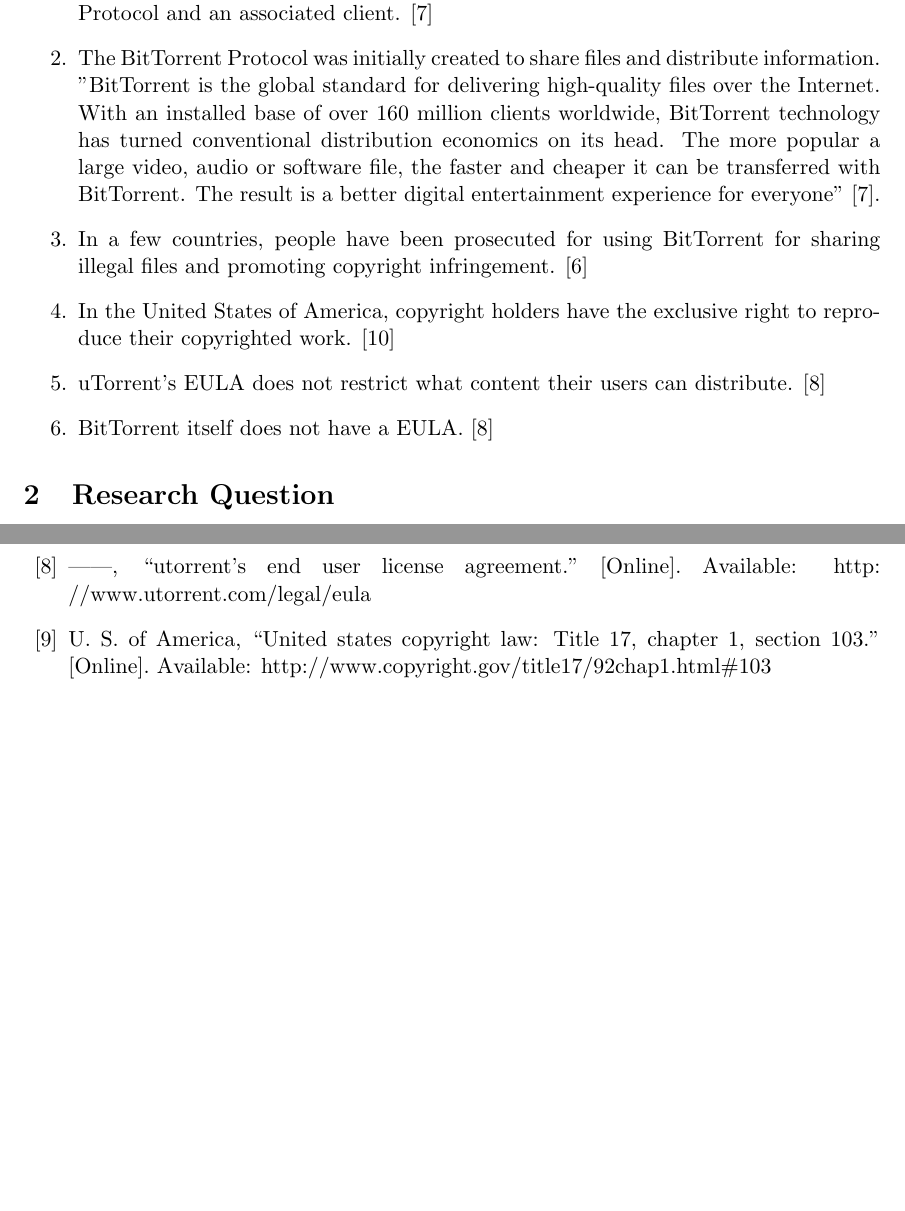
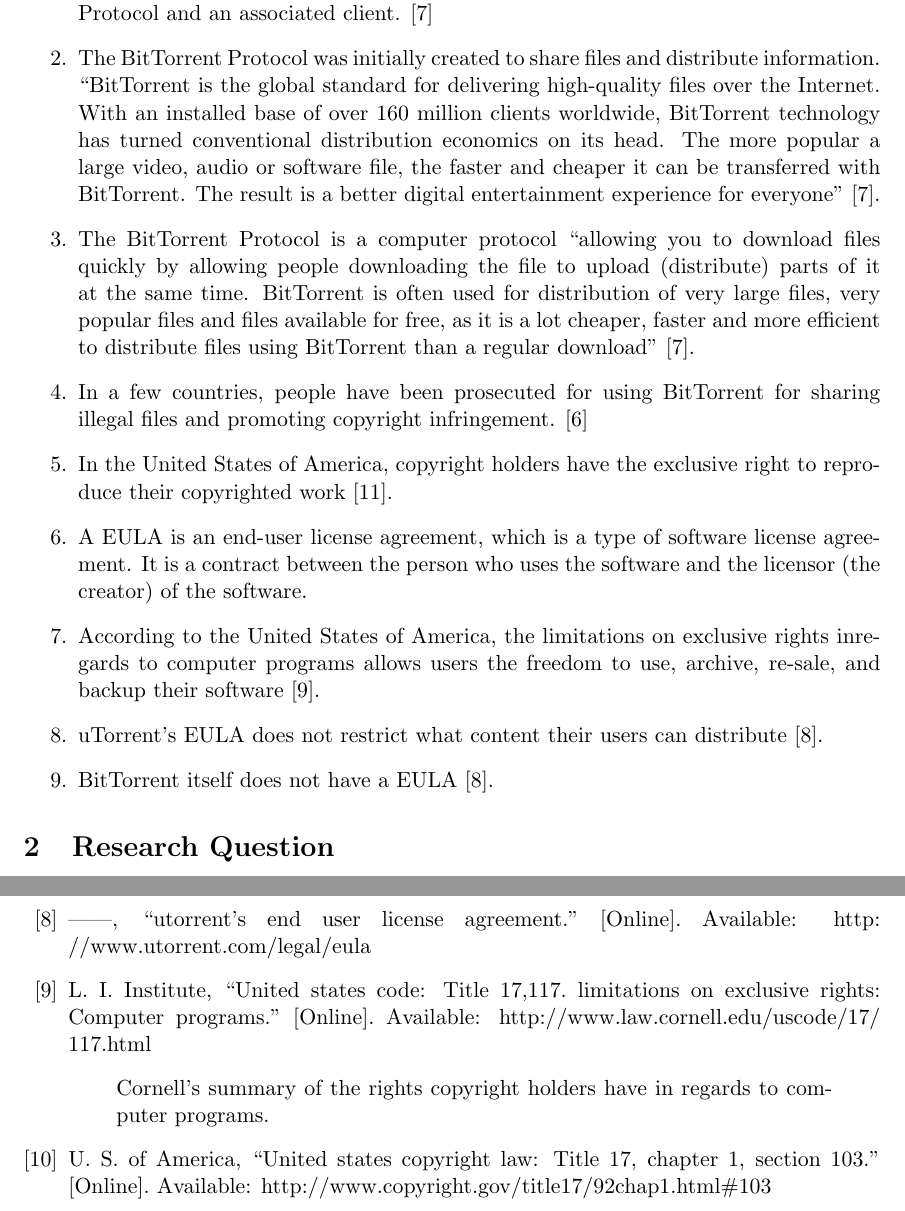
Before and after one commit to icco/CSC300, a LaTeX paper (termpaper/texreport.tex): two parts of pages 3 and 7 of 8, joined at a grey line, cut so that both start at the same text, the shorter picture padded with empty space. Compiled offline with pdfLaTeX.

Commit message:
Added some facts.

```diff
--- a/termpaper/texreport.tex
+++ b/termpaper/texreport.tex
@@ -43,14 +43,18 @@
 %%%%%%%%%%%%%%%%%%%%
 %%% Known Facts %%%%
 %%%%%%%%%%%%%%%%%%%%
+
 \section{Facts}
 \begin{enumerate}
 \item BitTorrent Inc. is a company founded by Brian Cohen and maintains the BitTorrent Protocol and an associated client. \cite{btabout}
-\item The BitTorrent Protocol was initially created to share files and distribute information. "BitTorrent is the global standard for delivering high-quality files over the Internet. With an installed base of over 160 million clients worldwide, BitTorrent technology has turned conventional distribution economics on its head. The more popular a large video, audio or software file, the faster and cheaper it can be transferred with BitTorrent. The result is a better digital entertainment experience for everyone" \cite{btabout}.
+\item The BitTorrent Protocol was initially created to share files and distribute information. ``BitTorrent is the global standard for delivering high-quality files over the Internet. With an installed base of over 160 million clients worldwide, BitTorrent technology has turned conventional distribution economics on its head. The more popular a large video, audio or software file, the faster and cheaper it can be transferred with BitTorrent. The result is a better digital entertainment experience for everyone'' \cite{btabout}.
+\item The BitTorrent Protocol is a computer protocol ``allowing you to download files quickly by allowing people downloading the file to upload (distribute) parts of it at the same time. BitTorrent is often used for distribution of very large files, very popular files and files available for free, as it is a lot cheaper, faster and more efficient to distribute files using BitTorrent than a regular download'' \cite{btabout}.
 \item In a few countries, people have been prosecuted for using BitTorrent for sharing illegal files and promoting copyright infringement. \cite{tpbverdict}
-\item In the United States of America, copyright holders have the exclusive right to reproduce their copyrighted work. \cite{t17c1s106}
-\item uTorrent's EULA does not restrict what content their users can distribute. \cite{utorrentEula}
-\item BitTorrent itself does not have a EULA. \cite{utorrentEula}
+\item In the United States of America, copyright holders have the exclusive right to reproduce their copyrighted work \cite{t17c1s106}.
+\item A EULA is an end-user license agreement, which is a type of software license agreement. It is a contract between the person who uses the software and the licensor (the creator) of the software.
+\item According to the United States of America, the limitations on exclusive rights inregards to computer programs allows users the freedom to use, archive, re-sale, and backup their software \cite{t17s117}.
+\item uTorrent's EULA does not restrict what content their users can distribute \cite{utorrentEula}.
+\item BitTorrent itself does not have a EULA \cite{utorrentEula}.
 \end{enumerate}
 
 %%%%%%%%%%%%%%%%%%%%%%%%%
```
Also changed, not shown: termpaper/texreport.bib (+7 -0 lines), termpaper/texreport.pdf, termpaper/texreport.tex (2 more changed lines).
